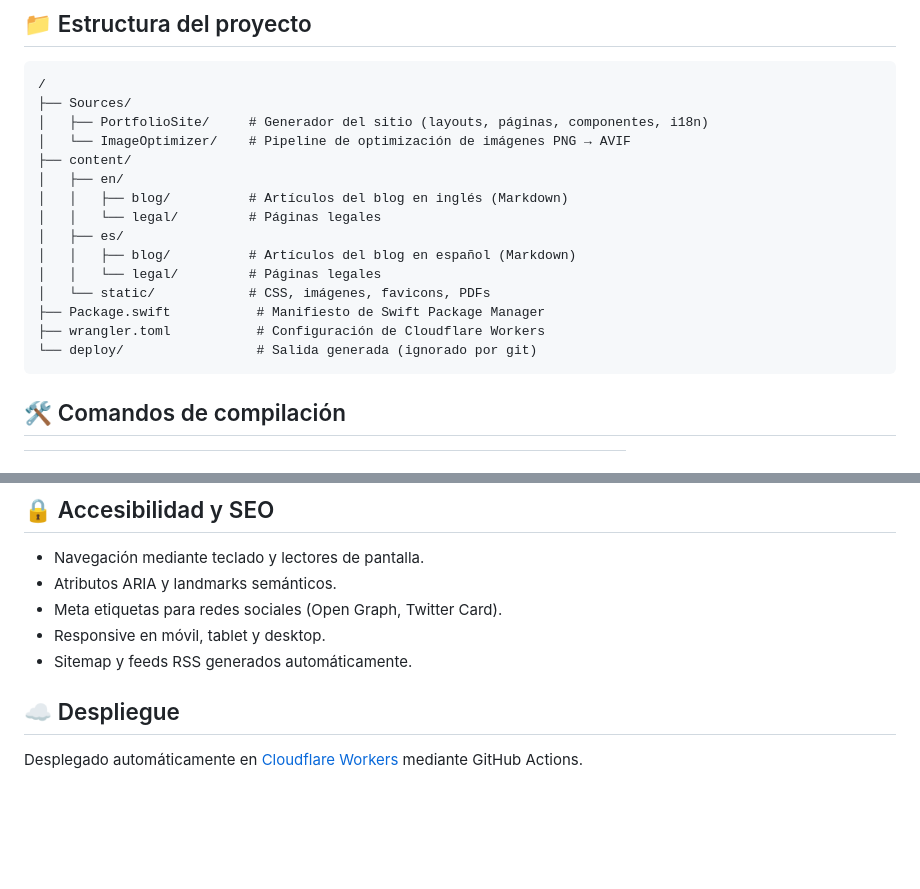
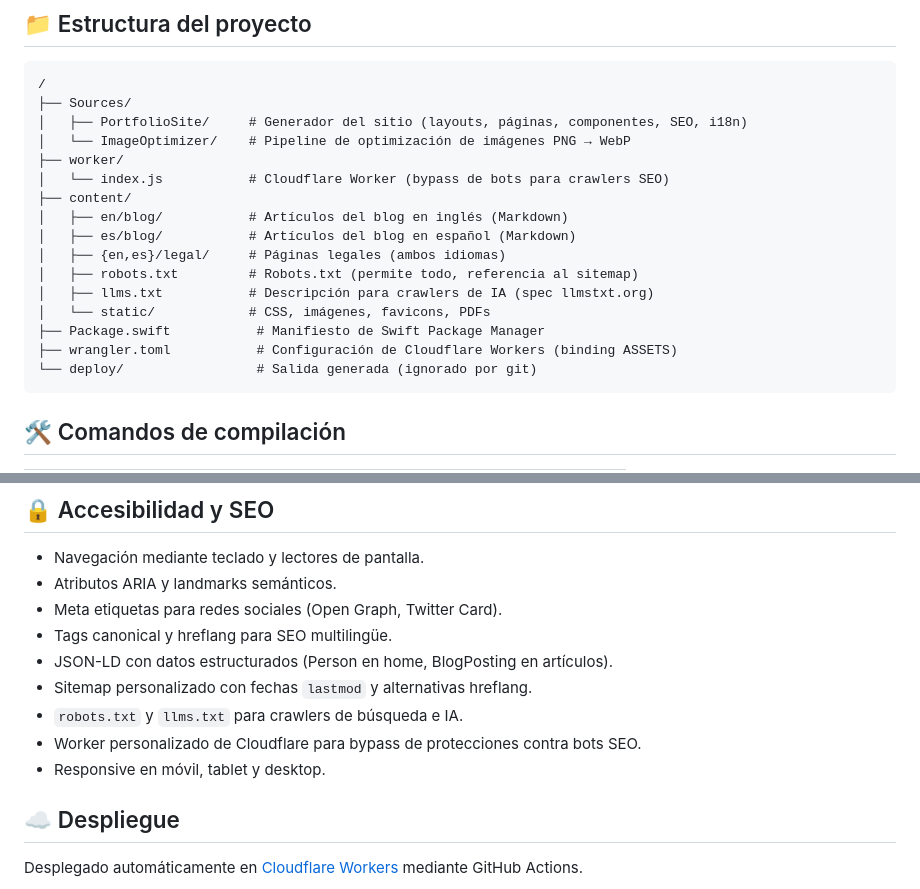
Before and after one commit to jcalderita/portfolio-web-astro, a Markdown page: README_es.md, 2 parts joined by grey strips. Rendered like a GitHub page; blank space fills up the shorter version.

````diff
--- a/README_es.md
+++ b/README_es.md
@@ -27,18 +27,19 @@ El sitio soporta varios idiomas (español e inglés), está optimizado para SEO
 ```text
 /
 ├── Sources/
-│   ├── PortfolioSite/     # Generador del sitio (layouts, páginas, componentes, i18n)
-│   └── ImageOptimizer/    # Pipeline de optimización de imágenes PNG → AVIF
+│   ├── PortfolioSite/     # Generador del sitio (layouts, páginas, componentes, SEO, i18n)
+│   └── ImageOptimizer/    # Pipeline de optimización de imágenes PNG → WebP
+├── worker/
+│   └── index.js           # Cloudflare Worker (bypass de bots para crawlers SEO)
 ├── content/
-│   ├── en/
-│   │   ├── blog/          # Artículos del blog en inglés (Markdown)
-│   │   └── legal/         # Páginas legales
-│   ├── es/
-│   │   ├── blog/          # Artículos del blog en español (Markdown)
-│   │   └── legal/         # Páginas legales
+│   ├── en/blog/           # Artículos del blog en inglés (Markdown)
+│   ├── es/blog/           # Artículos del blog en español (Markdown)
+│   ├── {en,es}/legal/     # Páginas legales (ambos idiomas)
+│   ├── robots.txt         # Robots.txt (permite todo, referencia al sitemap)
+│   ├── llms.txt           # Descripción para crawlers de IA (spec llmstxt.org)
 │   └── static/            # CSS, imágenes, favicons, PDFs
 ├── Package.swift           # Manifiesto de Swift Package Manager
-├── wrangler.toml           # Configuración de Cloudflare Workers
+├── wrangler.toml           # Configuración de Cloudflare Workers (binding ASSETS)
 └── deploy/                 # Salida generada (ignorado por git)
 ```
 
@@ -67,8 +68,12 @@ Cada idioma tiene su propio feed RSS y todas las páginas legales están disponi
 - Navegación mediante teclado y lectores de pantalla.
 - Atributos ARIA y landmarks semánticos.
 - Meta etiquetas para redes sociales (Open Graph, Twitter Card).
+- Tags canonical y hreflang para SEO multilingüe.
+- JSON-LD con datos estructurados (Person en home, BlogPosting en artículos).
+- Sitemap personalizado con fechas `lastmod` y alternativas hreflang.
+- `robots.txt` y `llms.txt` para crawlers de búsqueda e IA.
+- Worker personalizado de Cloudflare para bypass de protecciones contra bots SEO.
 - Responsive en móvil, tablet y desktop.
-- Sitemap y feeds RSS generados automáticamente.
 
 ## ☁️ Despliegue
 
````
Also changed, not shown: README.md (+15 -10 lines).
